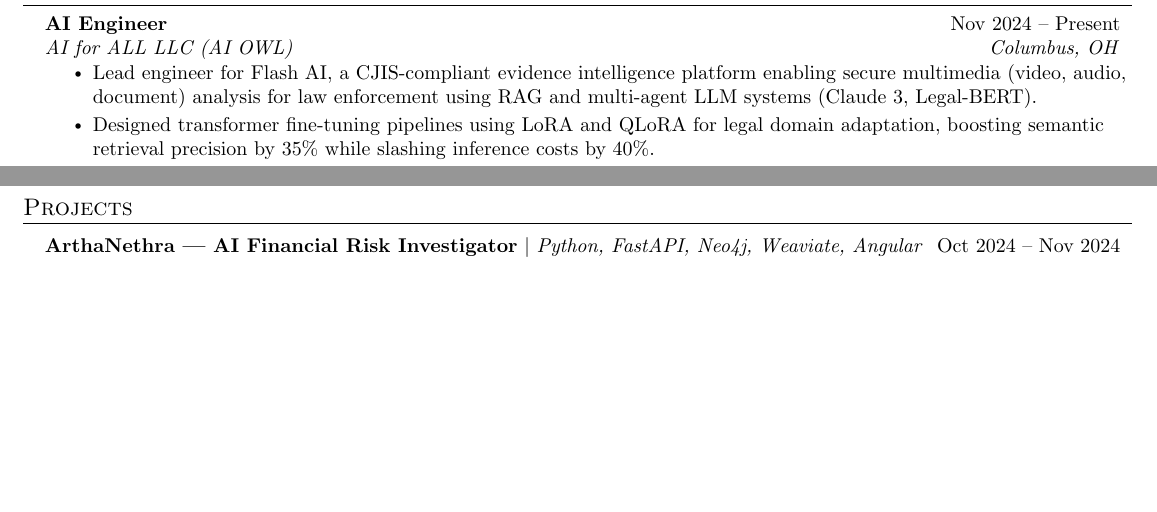
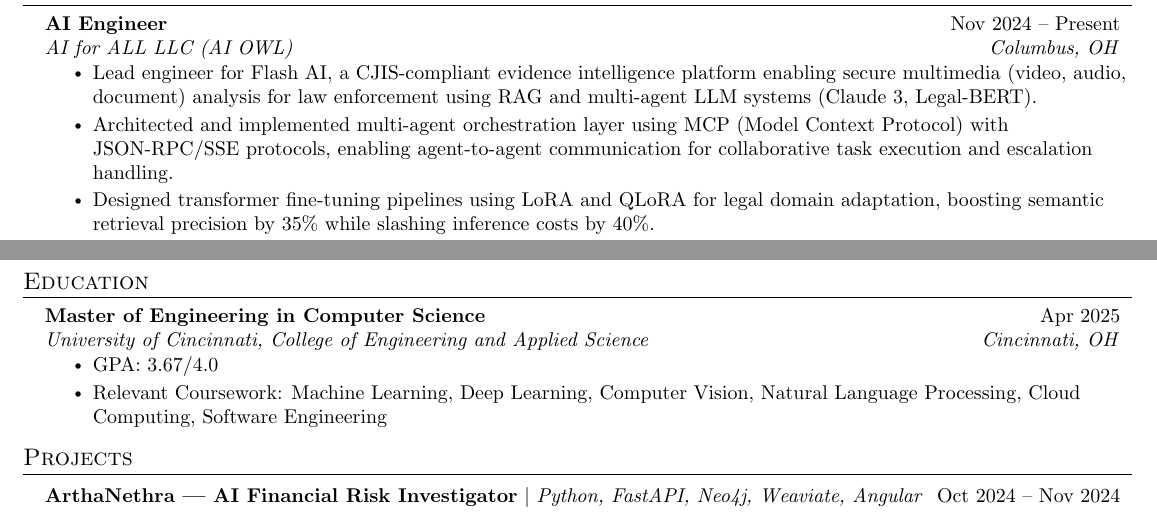
Before and after one commit to devieswar/devieswar.github.io, a LaTeX CV (assets/Devi_Damerla_Resume_Updated.tex): two parts of pages 1 and 2 of 2, joined at a grey line, cut so that both start at the same text, the shorter picture padded with empty space. Compiled offline with pdfLaTeX.

Commit message:
modified resume 12/24/25

```diff
--- a/assets/Devi_Damerla_Resume_Updated.tex
+++ b/assets/Devi_Damerla_Resume_Updated.tex
@@ -92,6 +92,7 @@ Full-Stack Software Engineer with 5+ years of experience delivering scalable, pr
       {AI for ALL LLC (AI OWL)}{Columbus, OH}
       \resumeItemListStart
         \resumeItem{Lead engineer for Flash AI, a CJIS-compliant evidence intelligence platform enabling secure multimedia (video, audio, document) analysis for law enforcement using RAG and multi-agent LLM systems (Claude 3, Legal-BERT).}
+        \resumeItem{Architected and implemented multi-agent orchestration layer using MCP (Model Context Protocol) with JSON-RPC/SSE protocols, enabling agent-to-agent communication for collaborative task execution and escalation handling.}
         \resumeItem{Designed transformer fine-tuning pipelines using LoRA and QLoRA for legal domain adaptation, boosting semantic retrieval precision by 35\% while slashing inference costs by 40\%.}
         \resumeItem{Integrated Weaviate vector database with AWS SageMaker and FastAPI microservices, delivering sub-100ms hybrid search with metadata filtering and role-based access control across 100K+ document collections.}
         \resumeItem{Orchestrated asynchronous multimodal ingestion pipelines using WhisperX, OpenCV, and FFmpeg for audio-video transcription and scene understanding, accelerating processing time by 60\% and enabling Vision-Language Model capabilities.}
@@ -127,6 +128,18 @@ Full-Stack Software Engineer with 5+ years of experience delivering scalable, pr
         \resumeItem{Created machine learning model for chronic kidney disease diagnosis achieving 95\% accuracy using Naive Bayes, decision trees, and random forest algorithms; deployed as Django web application with user-friendly interface.}
       \resumeItemListEnd
 
+  \resumeSubHeadingListEnd
+
+%-----------EDUCATION-----------
+\section{Education}
+  \resumeSubHeadingListStart
+    \resumeSubheading
+      {Master of Engineering in Computer Science}{Apr 2025}
+      {University of Cincinnati, College of Engineering and Applied Science}{Cincinnati, OH}
+      \resumeItemListStart
+        \resumeItem{GPA: 3.67/4.0}
+        \resumeItem{Relevant Coursework: Machine Learning, Deep Learning, Computer Vision, Natural Language Processing, Cloud Computing, Software Engineering}
+      \resumeItemListEnd
   \resumeSubHeadingListEnd
 
 %-----------PROJECTS-----------
```
Also changed, not shown: assets/Devi_Eswar_Kumar_Resume.pdf.
